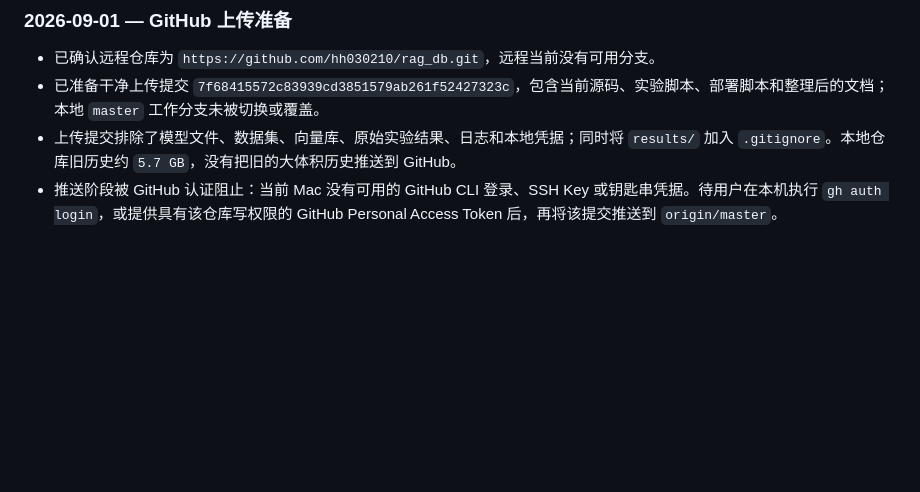
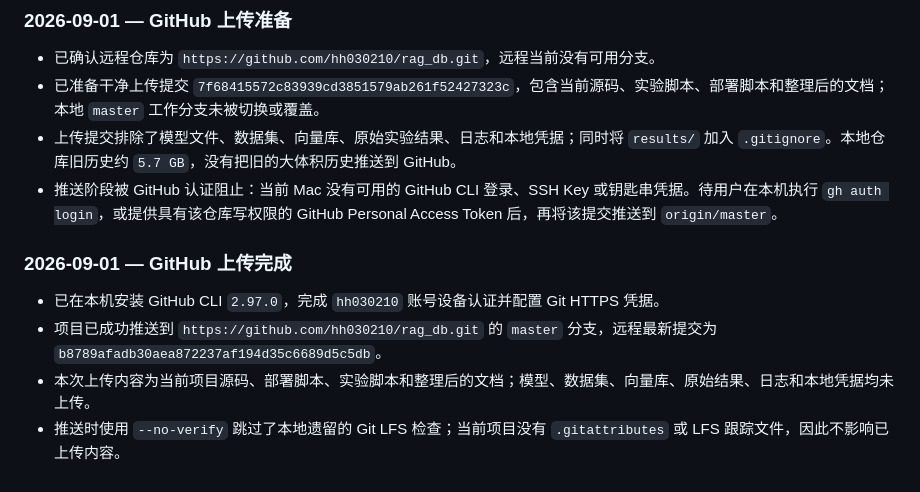
Before and after one commit to hh030210/rag_db, a Markdown page: HANDOFF.md, the part around the change. GitHub-like rendering; blank space fills up the shorter version.

Commit message:
Record completed GitHub upload

```diff
--- a/HANDOFF.md
+++ b/HANDOFF.md
@@ -1025,3 +1025,10 @@ python integrated_chunker.py --input data/db_qa.txt --line_mode --output output_
 - 已准备干净上传提交 `7f68415572c83939cd3851579ab261f52427323c`，包含当前源码、实验脚本、部署脚本和整理后的文档；本地 `master` 工作分支未被切换或覆盖。
 - 上传提交排除了模型文件、数据集、向量库、原始实验结果、日志和本地凭据；同时将 `results/` 加入 `.gitignore`。本地仓库旧历史约 `5.7 GB`，没有把旧的大体积历史推送到 GitHub。
 - 推送阶段被 GitHub 认证阻止：当前 Mac 没有可用的 GitHub CLI 登录、SSH Key 或钥匙串凭据。待用户在本机执行 `gh auth login`，或提供具有该仓库写权限的 GitHub Personal Access Token 后，再将该提交推送到 `origin/master`。
+
+### 2026-09-01 — GitHub 上传完成
+
+- 已在本机安装 GitHub CLI `2.97.0`，完成 `hh030210` 账号设备认证并配置 Git HTTPS 凭据。
+- 项目已成功推送到 `https://github.com/hh030210/rag_db.git` 的 `master` 分支，远程最新提交为 `b8789afadb30aea872237af194d35c6689d5c5db`。
+- 本次上传内容为当前项目源码、部署脚本、实验脚本和整理后的文档；模型、数据集、向量库、原始结果、日志和本地凭据均未上传。
+- 推送时使用 `--no-verify` 跳过了本地遗留的 Git LFS 检查；当前项目没有 `.gitattributes` 或 LFS 跟踪文件，因此不影响已上传内容。
```
